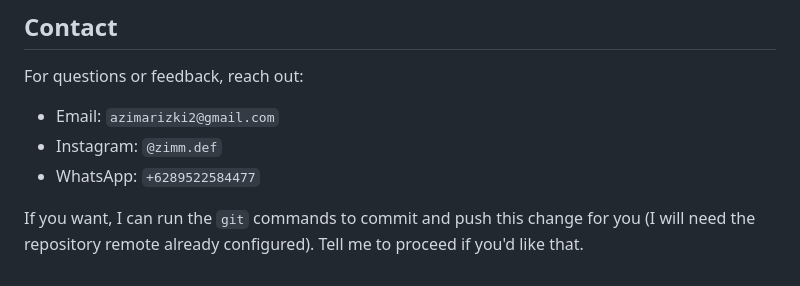
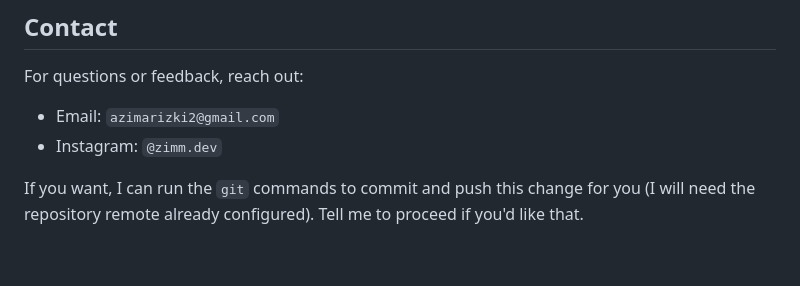
Before and after one commit to Azima28/Laundry-Flutter-Apps, a Markdown page: README.md, the part around the change. Drawn GitHub-style.

```diff
--- a/README.md
+++ b/README.md
@@ -303,7 +303,7 @@ This project includes an MIT `LICENSE` file in the repository root. Update the o
 For questions or feedback, reach out:
 
 - Email: `azimarizki2@gmail.com`
-- Instagram: `@zimm.def`
-- WhatsApp: `+6289522584477`
+- Instagram: `@zimm.dev`
+
 
 If you want, I can run the `git` commands to commit and push this change for you (I will need the repository remote already configured). Tell me to proceed if you'd like that.
```
